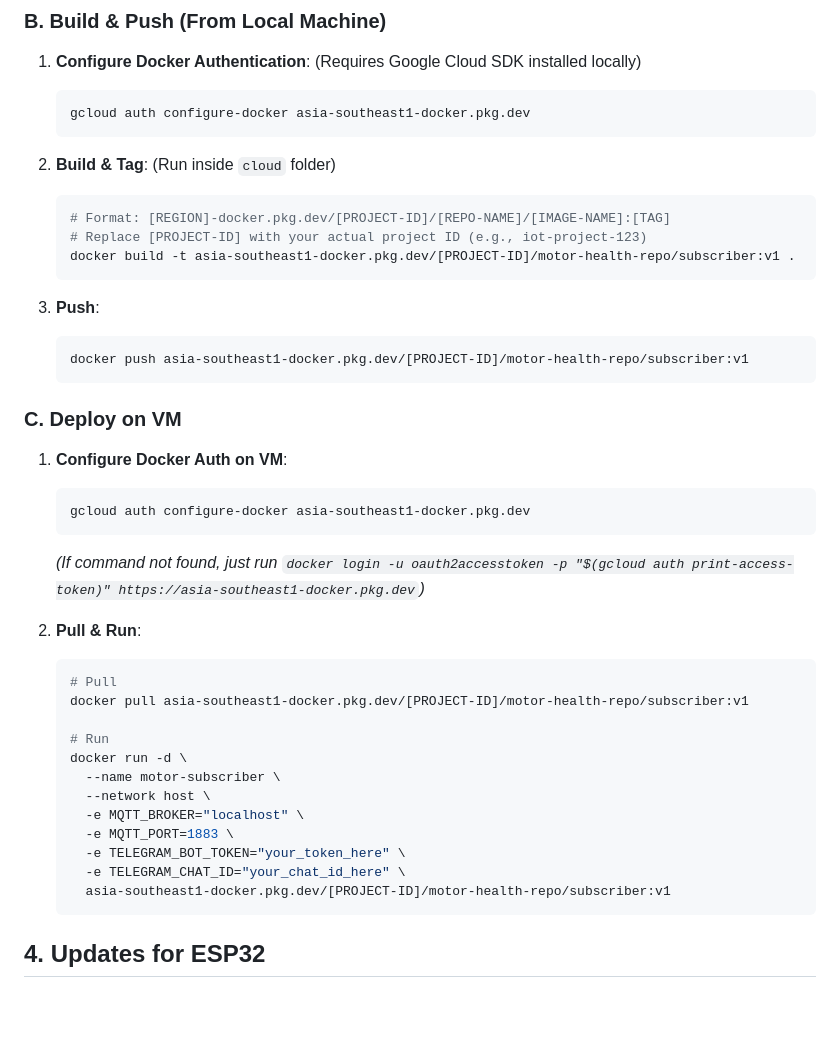
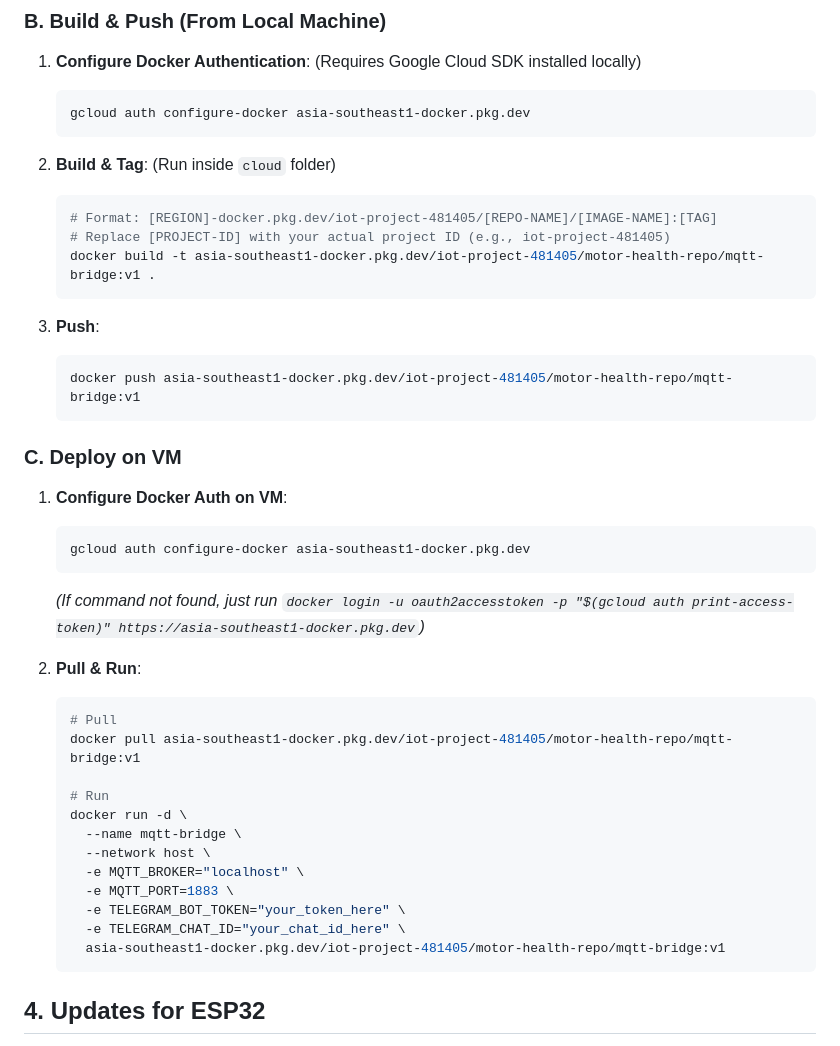
Before and after one commit to juin03/CPC357-IOT-Project, a Markdown page: cloud/vm_setup_guide.md, the part around the change. GitHub-like rendering; blank space fills up the shorter version.

Commit message:
chore : update steps to setup vm and run docker

````diff
--- a/vm_setup_guide.md
+++ b/cloud/vm_setup_guide.md
@@ -82,14 +82,14 @@ sudo usermod -aG docker $USER
 2.  **Build & Tag**:
     (Run inside `cloud` folder)
     ```bash
-    # Format: [REGION]-docker.pkg.dev/[PROJECT-ID]/[REPO-NAME]/[IMAGE-NAME]:[TAG]
-    # Replace [PROJECT-ID] with your actual project ID (e.g., iot-project-123)
-    docker build -t asia-southeast1-docker.pkg.dev/[PROJECT-ID]/motor-health-repo/subscriber:v1 .
+    # Format: [REGION]-docker.pkg.dev/iot-project-481405/[REPO-NAME]/[IMAGE-NAME]:[TAG]
+    # Replace [PROJECT-ID] with your actual project ID (e.g., iot-project-481405)
+    docker build -t asia-southeast1-docker.pkg.dev/iot-project-481405/motor-health-repo/mqtt-bridge:v1 .
     ```
 
 3.  **Push**:
     ```bash
-    docker push asia-southeast1-docker.pkg.dev/[PROJECT-ID]/motor-health-repo/subscriber:v1
+    docker push asia-southeast1-docker.pkg.dev/iot-project-481405/motor-health-repo/mqtt-bridge:v1
     ```
 
 ### C. Deploy on VM
@@ -103,17 +103,17 @@ sudo usermod -aG docker $USER
 2.  **Pull & Run**:
     ```bash
     # Pull
-    docker pull asia-southeast1-docker.pkg.dev/[PROJECT-ID]/motor-health-repo/subscriber:v1
+    docker pull asia-southeast1-docker.pkg.dev/iot-project-481405/motor-health-repo/mqtt-bridge:v1
 
     # Run
     docker run -d \
-      --name motor-subscriber \
+      --name mqtt-bridge \
       --network host \
       -e MQTT_BROKER="localhost" \
       -e MQTT_PORT=1883 \
       -e TELEGRAM_BOT_TOKEN="your_token_here" \
       -e TELEGRAM_CHAT_ID="your_chat_id_here" \
-      asia-southeast1-docker.pkg.dev/[PROJECT-ID]/motor-health-repo/subscriber:v1
+      asia-southeast1-docker.pkg.dev/iot-project-481405/motor-health-repo/mqtt-bridge:v1
     ```
 
 ## 4. Updates for ESP32
````
